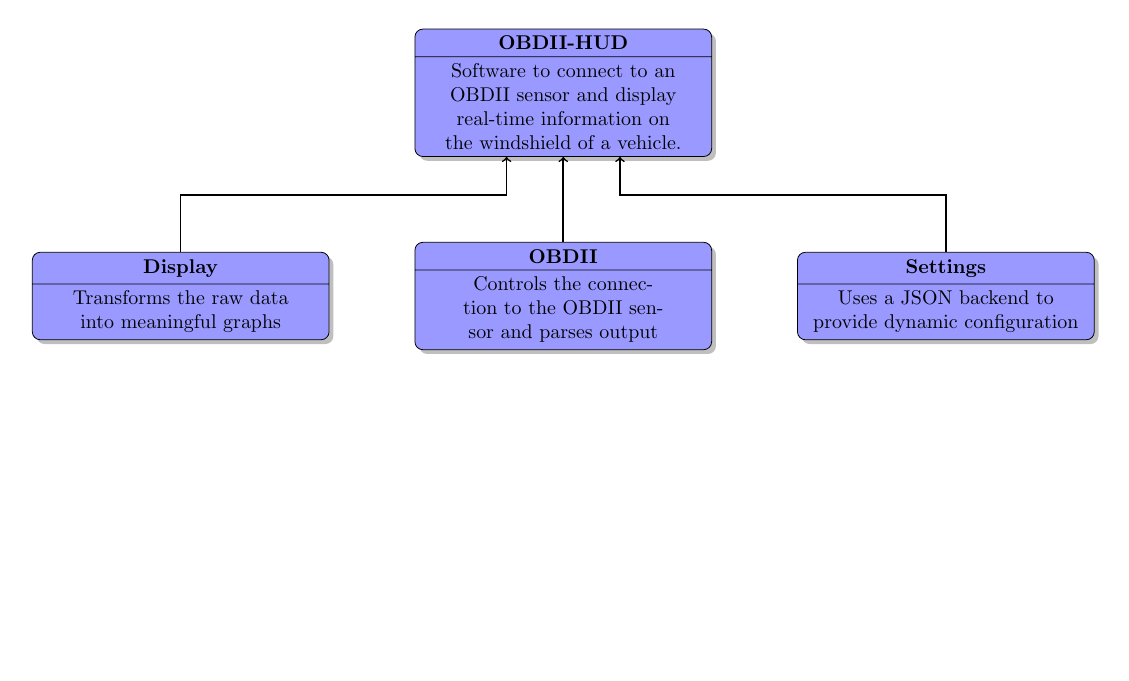
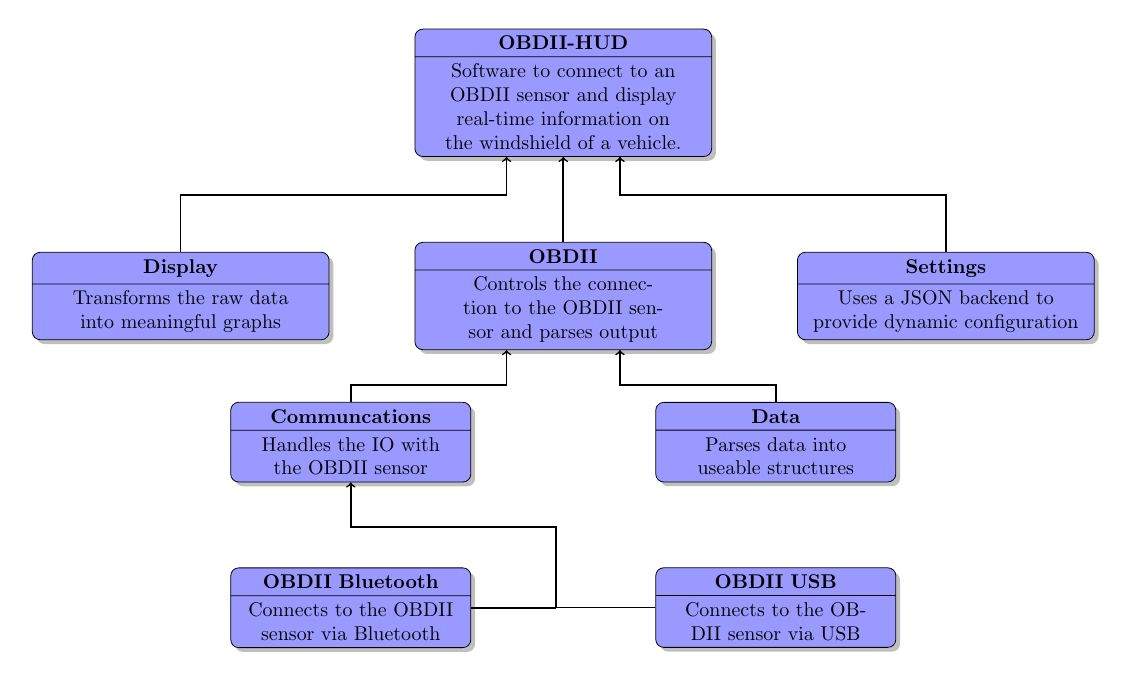
Before and after one commit to bheklilr/OBDII-HUD, a LaTeX document (diagrams/initial/dia_initial.tex): the whole page. Compiled offline with pdfLaTeX.

Commit message:
Added more blocks
Filled out the OBDII module

```diff
--- a/diagrams/initial/dia_initial.tex
+++ b/diagrams/initial/dia_initial.tex
@@ -23,21 +24,49 @@
                 \textbf{OBDII}
                 \nodepart{second}Controls the connection to the OBDII sensor and parses output
             };
-        \draw[myarrow] (obdII.north) -- ++(0, 1) -| (obdIIhud.south);
+            \draw[myarrow] (obdII.north) -- ++(0, 1) -| (obdIIhud.south);
+            \node (aux01) [below=of obdII] {};
+            \node (comm) [abstract, text width=4cm, rectangle split, rectangle split parts=2, left=of aux01]
+                {
+                    \textbf{Communcations}
+                    \nodepart{second}Handles the IO with the OBDII sensor
+                };
+                \draw[myarrow] (comm.north) -- ++(0, 0.3) -| ([xshift=-1cm] obdII.south);
+            \node (obdIIdata) [abstract, text width=4cm, rectangle split, rectangle split parts=2, right=of aux01]
+                {
+                    \textbf{Data}
+                    \nodepart{second}Parses data into useable structures
+                };
+
+                \node (obdIIbt) [abstract, text width=4cm, rectangle split, rectangle split parts=2, below=of comm]
+                    {
+                        \textbf{OBDII Bluetooth}
+                        \nodepart{second}Connects to the OBDII sensor via Bluetooth
+                    };
+                \draw[line] (obdIIbt.east) -- ++(1.5, 0);
+
+                \node (obdIIusb) [abstract, text width=4cm, rectangle split, rectangle split parts=2, below=of obdIIdata]
+                    {
+                        \textbf{OBDII USB}
+                        \nodepart{second}Connects to the OBDII sensor via USB
+                    };
+                \draw[myarrow] (obdIIusb.west) -| ([xshift=1.5cm, yshift=-1.5cm] comm.east) -| (comm.south);
+
+            \draw[myarrow] (obdIIdata.north) -- ++(0, 0.3) -| ([xshift=1cm] obdII.south);
 
         \node (display) [abstract, rectangle split, rectangle split parts=2, left=of obdII]
             {
                 \textbf{Display}
                 \nodepart{second}Transforms the raw data into meaningful graphs
             };
-        \draw[myarrow] (display.north) -- ++(0, 1) -| ([xshift=-1cm] obdIIhud.south);
+            \draw[myarrow] (display.north) -- ++(0, 1) -| ([xshift=-1cm] obdIIhud.south);
 
         \node (settings) [abstract, rectangle split, rectangle split parts=2, right=of obdII]
             {
                 \textbf{Settings}
                 \nodepart{second}Uses a JSON backend to provide dynamic configuration
             };
-        \draw[myarrow] (settings.north) -- ++(0, 1) -| ([xshift=1cm] obdIIhud.south);
+            \draw[myarrow] (settings.north) -- ++(0, 1) -| ([xshift=1cm] obdIIhud.south);
     \end{tikzpicture}
 \end{center}
 
```
Also changed, not shown: diagrams/initial/dia_initial.tex (3 more changed lines).
